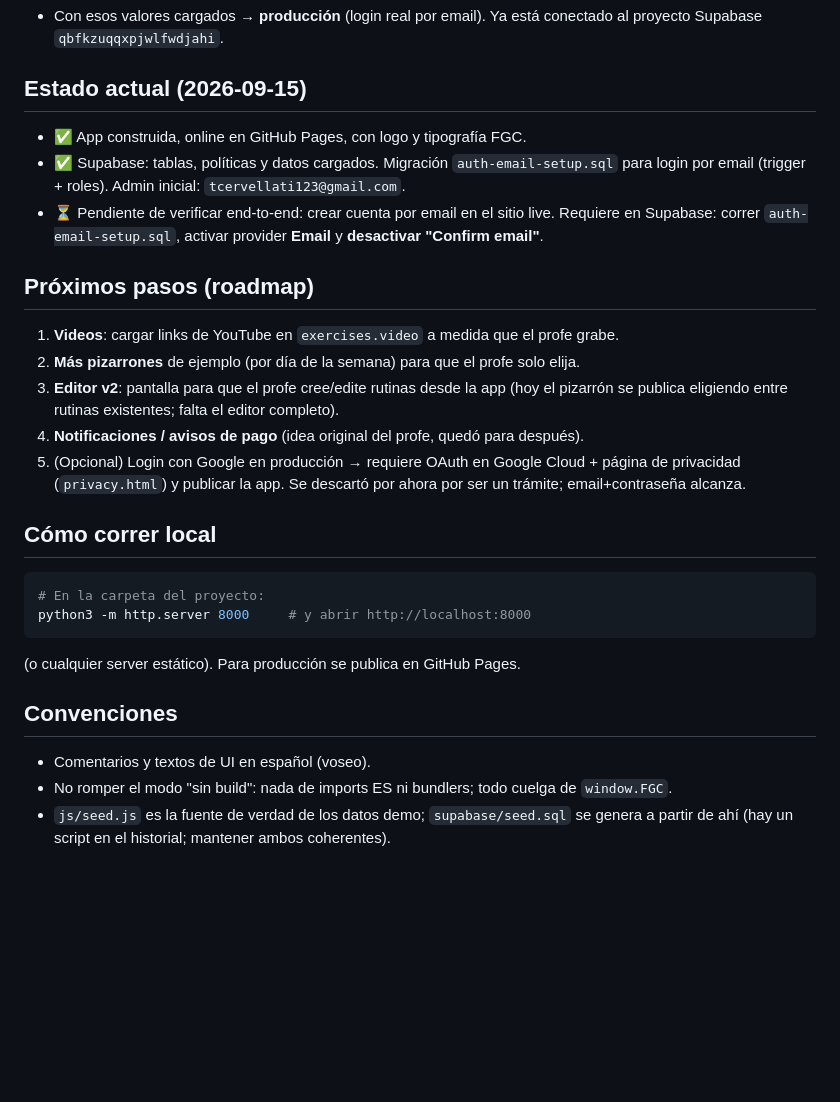
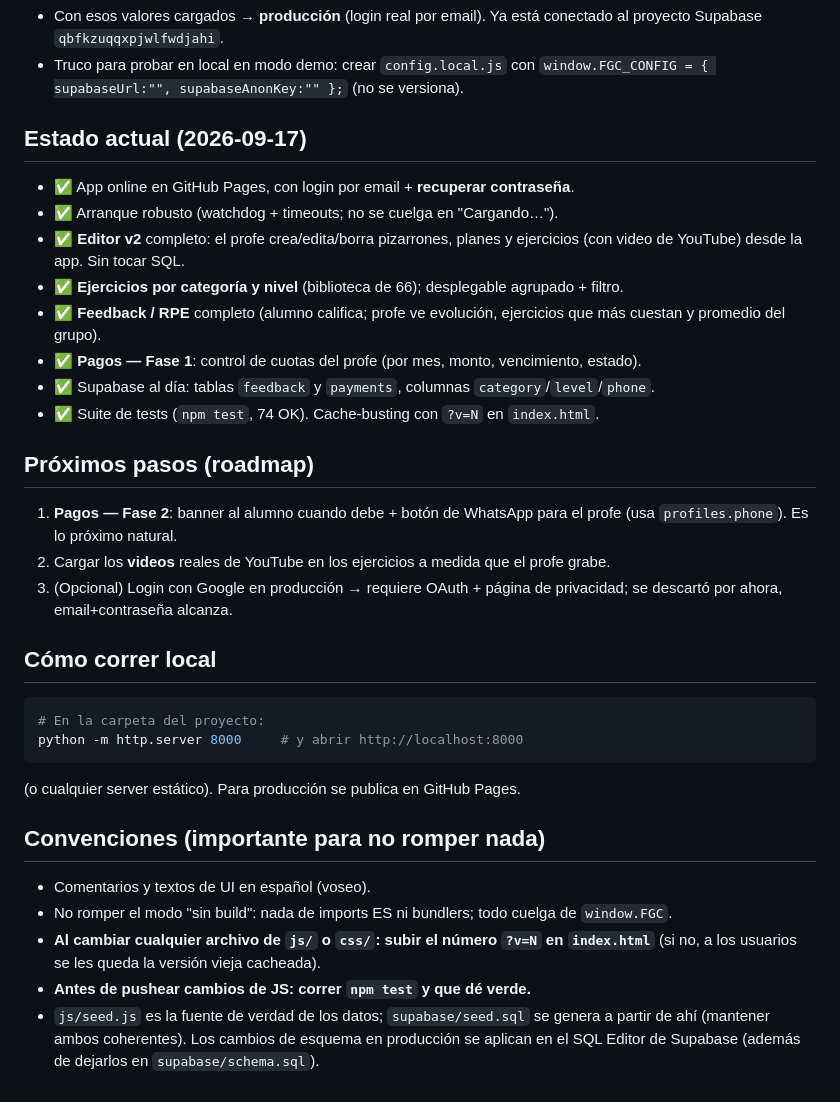
Before and after one commit to cervetade/fgc-calistenia, a Markdown page: CLAUDE.md, the part around one of its changes. Rendered like a GitHub page; blank space fills up the shorter version.

````diff
--- a/CLAUDE.md
+++ b/CLAUDE.md
@@ -63,33 +77,40 @@ perfiles**, para que un alumno no pueda hacerse admin.
 - Con esos valores cargados → **producción** (login real por email). Ya está conectado
   al proyecto Supabase `qbfkzuqqxpjwlfwdjahi`.
+- Truco para probar en local en modo demo: crear `config.local.js` con
+  `window.FGC_CONFIG = { supabaseUrl:"", supabaseAnonKey:"" };` (no se versiona).
 
-## Estado actual (2026-09-15)
-- ✅ App construida, online en GitHub Pages, con logo y tipografía FGC.
-- ✅ Supabase: tablas, políticas y datos cargados. Migración `auth-email-setup.sql`
-  para login por email (trigger + roles). Admin inicial: `tcervellati123@gmail.com`.
-- ⏳ Pendiente de verificar end-to-end: crear cuenta por email en el sitio live.
-  Requiere en Supabase: correr `auth-email-setup.sql`, activar provider **Email** y
-  **desactivar "Confirm email"**.
+## Estado actual (2026-09-17)
+- ✅ App online en GitHub Pages, con login por email + **recuperar contraseña**.
+- ✅ Arranque robusto (watchdog + timeouts; no se cuelga en "Cargando…").
+- ✅ **Editor v2** completo: el profe crea/edita/borra pizarrones, planes y ejercicios
+  (con video de YouTube) desde la app. Sin tocar SQL.
+- ✅ **Ejercicios por categoría y nivel** (biblioteca de 66); desplegable agrupado + filtro.
+- ✅ **Feedback / RPE** completo (alumno califica; profe ve evolución, ejercicios que
+  más cuestan y promedio del grupo).
+- ✅ **Pagos — Fase 1**: control de cuotas del profe (por mes, monto, vencimiento, estado).
+- ✅ Supabase al día: tablas `feedback` y `payments`, columnas `category`/`level`/`phone`.
+- ✅ Suite de tests (`npm test`, 74 OK). Cache-busting con `?v=N` en `index.html`.
 
 ## Próximos pasos (roadmap)
-1. **Videos**: cargar links de YouTube en `exercises.video` a medida que el profe grabe.
-2. **Más pizarrones** de ejemplo (por día de la semana) para que el profe solo elija.
-3. **Editor v2**: pantalla para que el profe cree/edite rutinas desde la app (hoy el
-   pizarrón se publica eligiendo entre rutinas existentes; falta el editor completo).
-4. **Notificaciones / avisos de pago** (idea original del profe, quedó para después).
-5. (Opcional) Login con Google en producción → requiere OAuth en Google Cloud +
-   página de privacidad (`privacy.html`) y publicar la app. Se descartó por ahora
-   por ser un trámite; email+contraseña alcanza.
+1. **Pagos — Fase 2**: banner al alumno cuando debe + botón de WhatsApp para el profe
+   (usa `profiles.phone`). Es lo próximo natural.
+2. Cargar los **videos** reales de YouTube en los ejercicios a medida que el profe grabe.
+3. (Opcional) Login con Google en producción → requiere OAuth + página de privacidad;
+   se descartó por ahora, email+contraseña alcanza.
 
 ## Cómo correr local
 ```bash
 # En la carpeta del proyecto:
-python3 -m http.server 8000     # y abrir http://localhost:8000
+python -m http.server 8000     # y abrir http://localhost:8000
 ```
 (o cualquier server estático). Para producción se publica en GitHub Pages.
 
-## Convenciones
+## Convenciones (importante para no romper nada)
 - Comentarios y textos de UI en español (voseo).
 - No romper el modo "sin build": nada de imports ES ni bundlers; todo cuelga de `window.FGC`.
-- `js/seed.js` es la fuente de verdad de los datos demo; `supabase/seed.sql` se genera
-  a partir de ahí (hay un script en el historial; mantener ambos coherentes).
+- **Al cambiar cualquier archivo de `js/` o `css/`: subir el número `?v=N` en `index.html`**
+  (si no, a los usuarios se les queda la versión vieja cacheada).
+- **Antes de pushear cambios de JS: correr `npm test` y que dé verde.**
+- `js/seed.js` es la fuente de verdad de los datos; `supabase/seed.sql` se genera a
+  partir de ahí (mantener ambos coherentes). Los cambios de esquema en producción se
+  aplican en el SQL Editor de Supabase (además de dejarlos en `supabase/schema.sql`).
````
Also changed, not shown: other parts of CLAUDE.md (+32 -18 lines).
